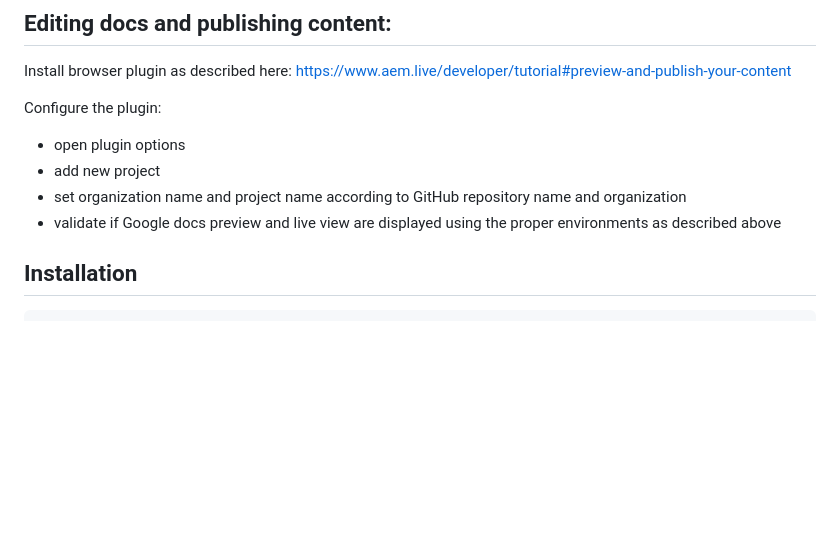
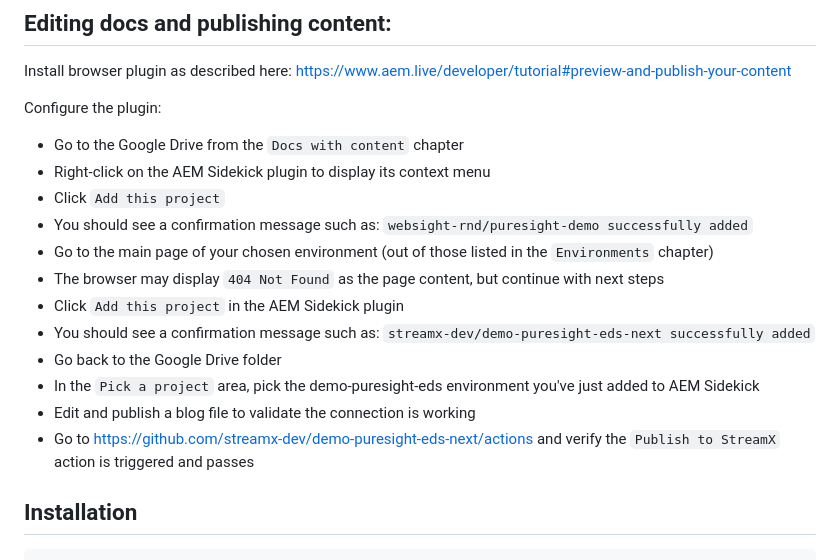
Before and after one commit to streamx-dev/demo-puresight-eds-next, a Markdown page: README.md, the part around one of its changes. GitHub-like rendering; blank space fills up the shorter version.

Commit message:
DXP-1897 Improve readme on configuring and using AEM Sidekick extension (#5)

```diff
--- a/README.md
+++ b/README.md
@@ -17,10 +17,18 @@ Google Drive with docs: https://drive.google.com/drive/folders/0AD7Au_cSyxqQUk9P
 Install browser plugin as described here: https://www.aem.live/developer/tutorial#preview-and-publish-your-content
 
 Configure the plugin:
-- open plugin options
-- add new project
-- set organization name and project name according to GitHub repository name and organization
-- validate if Google docs preview and live view are displayed using the proper environments as described above
+- Go to the Google Drive from the `Docs with content` chapter
+- Right-click on the AEM Sidekick plugin to display its context menu
+- Click `Add this project`
+- You should see a confirmation message such as: `websight-rnd/puresight-demo successfully added`
+- Go to the main page of your chosen environment (out of those listed in the `Environments` chapter)
+- The browser may display `404 Not Found` as the page content, but continue with next steps
+- Click `Add this project` in the AEM Sidekick plugin
+- You should see a confirmation message such as: `streamx-dev/demo-puresight-eds-next successfully added`
+- Go back to the Google Drive folder
+- In the `Pick a project` area, pick the demo-puresight-eds environment you've just added to AEM Sidekick
+- Edit and publish a blog file to validate the connection is working
+- Go to https://github.com/streamx-dev/demo-puresight-eds-next/actions and verify the `Publish to StreamX` action is triggered and passes
 
 ## Installation
 
```
Also changed, not shown: other parts of README.md (+2 -2 lines).
